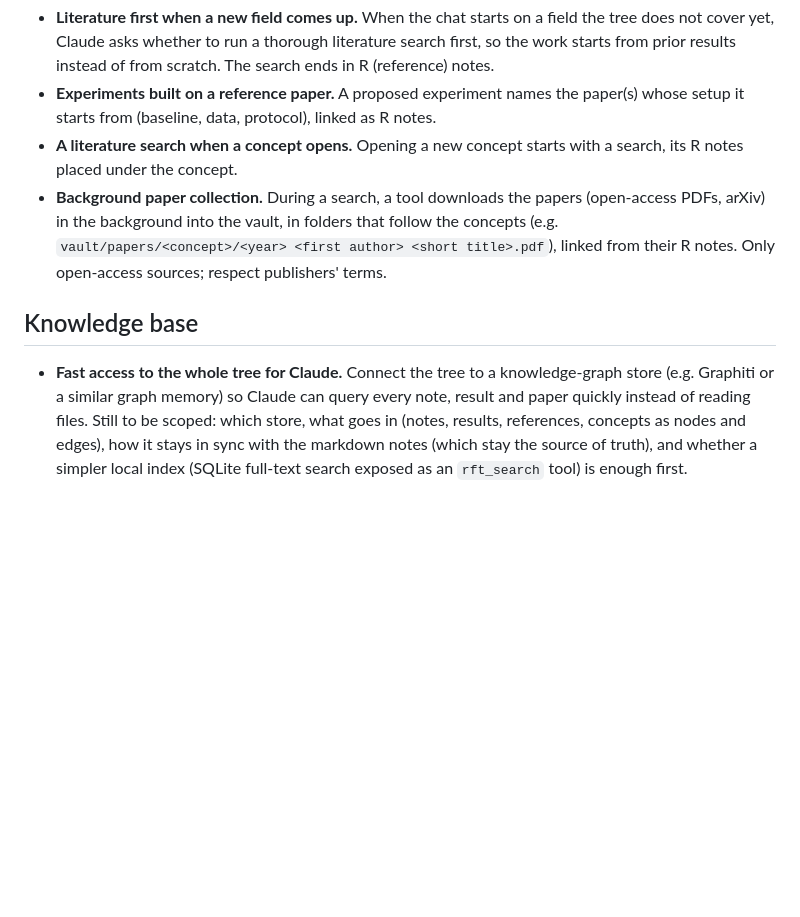
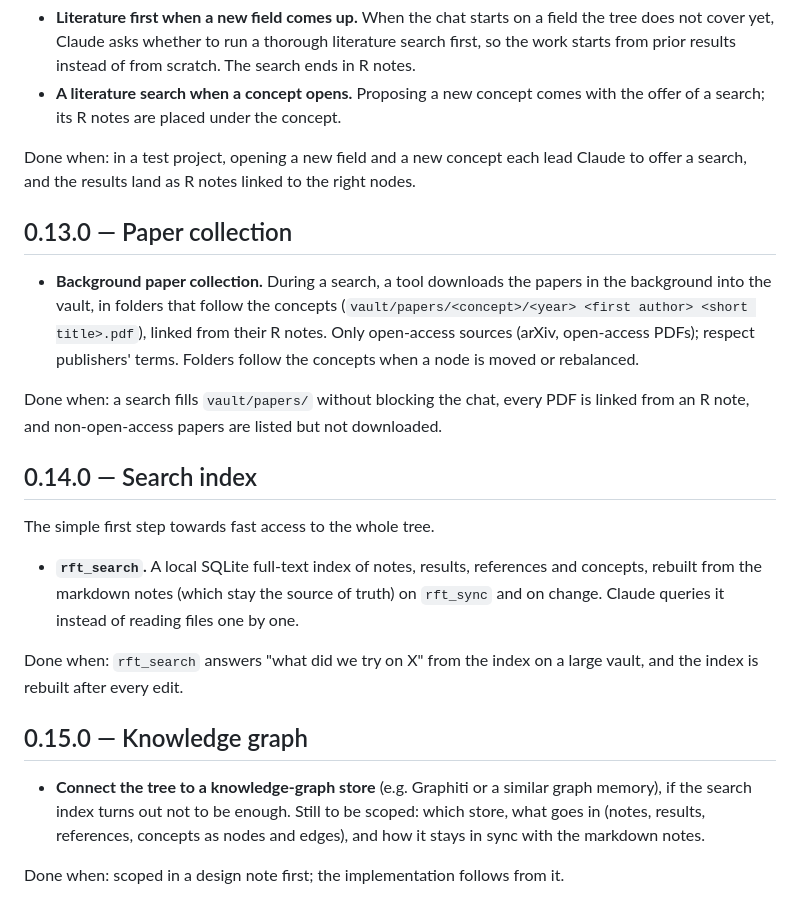
Before and after one commit to GianniMoretti/rft-plugin, a Markdown page: docs/ROADMAP.md, the part around one of its changes. Drawn GitHub-style; blank space fills up the shorter version.

```diff
--- a/docs/ROADMAP.md
+++ b/docs/ROADMAP.md
@@ -32,20 +77,39 @@ Planned work, not started. Each item has the idea and a first note on how it cou
 - **Literature first when a new field comes up.** When the chat starts on a field the tree does
   not cover yet, Claude asks whether to run a thorough literature search first, so the work
-  starts from prior results instead of from scratch. The search ends in R (reference) notes.
-- **Experiments built on a reference paper.** A proposed experiment names the paper(s) whose
-  setup it starts from (baseline, data, protocol), linked as R notes.
-- **A literature search when a concept opens.** Opening a new concept starts with a search, its
-  R notes placed under the concept.
-- **Background paper collection.** During a search, a tool downloads the papers (open-access
-  PDFs, arXiv) in the background into the vault, in folders that follow the concepts
-  (e.g. `vault/papers/<concept>/<year> <first author> <short title>.pdf`), linked from their R
-  notes. Only open-access sources; respect publishers' terms.
+  starts from prior results instead of from scratch. The search ends in R notes.
+- **A literature search when a concept opens.** Proposing a new concept comes with the offer of
+  a search; its R notes are placed under the concept.
 
-## Knowledge base
+Done when: in a test project, opening a new field and a new concept each lead Claude to offer
+a search, and the results land as R notes linked to the right nodes.
 
-- **Fast access to the whole tree for Claude.** Connect the tree to a knowledge-graph store
-  (e.g. Graphiti or a similar graph memory) so Claude can query every note, result and paper
-  quickly instead of reading files. Still to be scoped: which store, what goes in (notes,
-  results, references, concepts as nodes and edges), how it stays in sync with the markdown
-  notes (which stay the source of truth), and whether a simpler local index (SQLite full-text
-  search exposed as an `rft_search` tool) is enough first.
+## 0.13.0 — Paper collection
+
+- **Background paper collection.** During a search, a tool downloads the papers in the
+  background into the vault, in folders that follow the concepts
+  (`vault/papers/<concept>/<year> <first author> <short title>.pdf`), linked from their R notes.
+  Only open-access sources (arXiv, open-access PDFs); respect publishers' terms. Folders follow
+  the concepts when a node is moved or rebalanced.
+
+Done when: a search fills `vault/papers/` without blocking the chat, every PDF is linked from an
+R note, and non-open-access papers are listed but not downloaded.
+
+## 0.14.0 — Search index
+
+The simple first step towards fast access to the whole tree.
+
+- **`rft_search`.** A local SQLite full-text index of notes, results, references and concepts,
+  rebuilt from the markdown notes (which stay the source of truth) on `rft_sync` and on change.
+  Claude queries it instead of reading files one by one.
+
+Done when: `rft_search` answers "what did we try on X" from the index on a large vault, and the
+index is rebuilt after every edit.
+
+## 0.15.0 — Knowledge graph
+
+- **Connect the tree to a knowledge-graph store** (e.g. Graphiti or a similar graph memory), if
+  the search index turns out not to be enough. Still to be scoped: which store, what goes in
+  (notes, results, references, concepts as nodes and edges), and how it stays in sync with the
+  markdown notes.
+
+Done when: scoped in a design note first; the implementation follows from it.
```
Also changed, not shown: other parts of docs/ROADMAP.md (+65 -20 lines).
